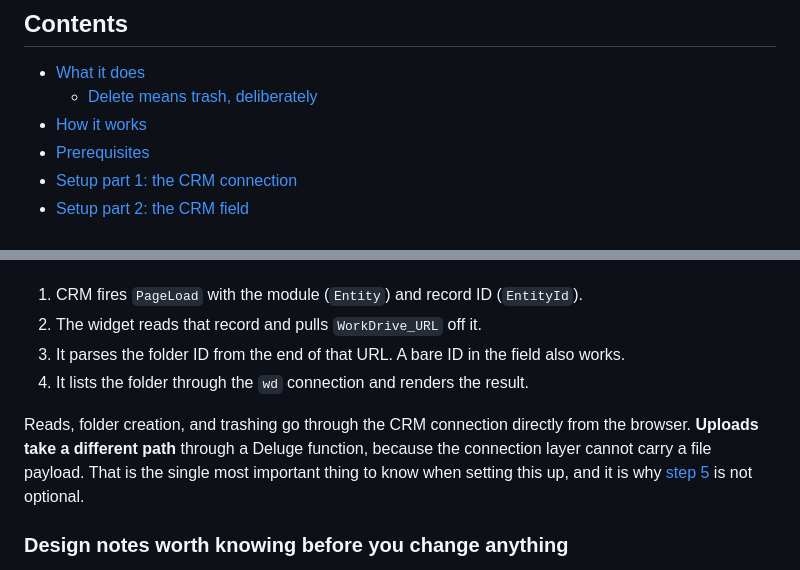
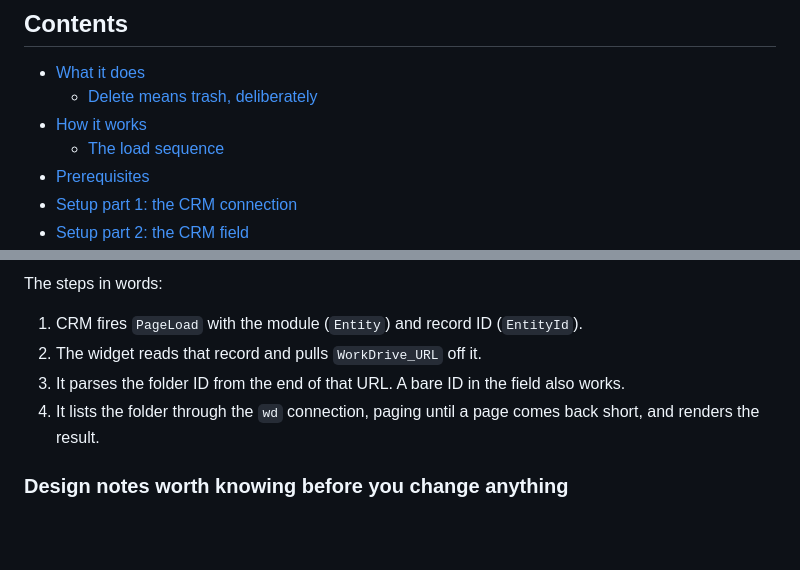
Before and after one commit to camcodirect/cc-zcrm-workdrive-widget, a Markdown page: README.md, 2 parts joined by grey strips. GitHub-like rendering; blank space fills up the shorter version.

```diff
--- a/README.md
+++ b/README.md
@@ -11,6 +11,7 @@ Built for the **Jobs** module at Camco, but the code is module-agnostic: it work
 - [What it does](#what-it-does)
   - [Delete means trash, deliberately](#delete-means-trash-deliberately)
 - [How it works](#how-it-works)
+  - [The load sequence](#the-load-sequence)
 - [Prerequisites](#prerequisites)
 - [Setup part 1: the CRM connection](#setup-part-1-the-crm-connection)
 - [Setup part 2: the CRM field](#setup-part-2-the-crm-field)
@@ -90,10 +134,9 @@ The flow on load:
+The steps in words:
 
 1. CRM fires `PageLoad` with the module (`Entity`) and record ID (`EntityId`).
 2. The widget reads that record and pulls `WorkDrive_URL` off it.
 3. It parses the folder ID from the end of that URL. A bare ID in the field also works.
-4. It lists the folder through the `wd` connection and renders the result.
-
-Reads, folder creation, and trashing go through the CRM connection directly from the browser. **Uploads take a different path** through a Deluge function, because the connection layer cannot carry a file payload. That is the single most important thing to know when setting this up, and it is why [step 5](#setup-part-5-the-upload-function-required) is not optional.
+4. It lists the folder through the `wd` connection, paging until a page comes back short, and renders the result.
 
 ### Design notes worth knowing before you change anything
 
```
Also changed, not shown: other parts of README.md (+60 -17 lines).
